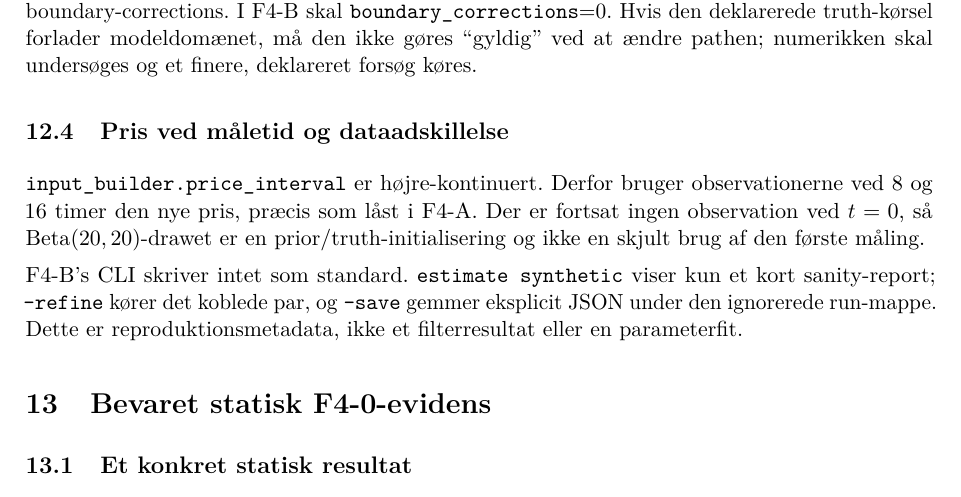
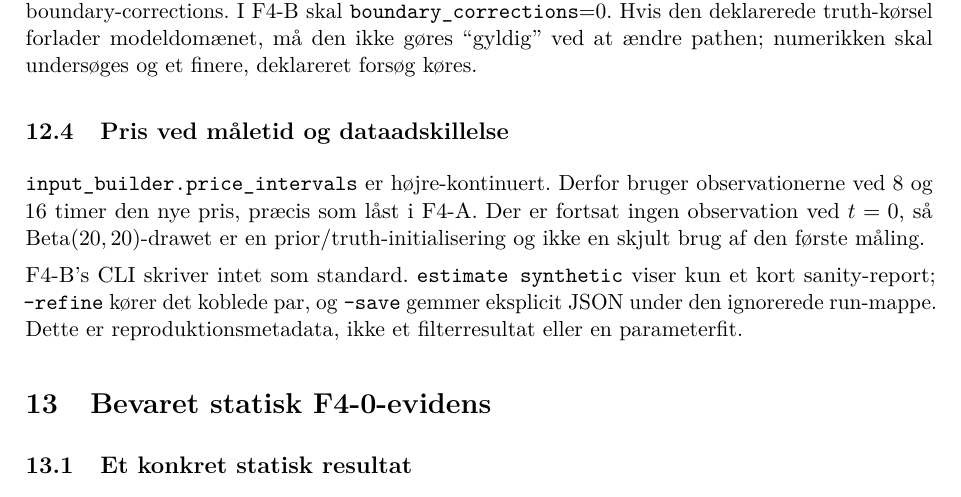
Before and after one commit to N1dhug/BSCe2026, a LaTeX document (root/f4/main.tex, which reads root/f4/notes.tex): part of page 18 of 20, cut so that both start at the same text. Compiled offline with pdfLaTeX.

Commit message:
Fix F4-B input-builder reference

```diff
--- a/root/f4/notes.tex
+++ b/root/f4/notes.tex
@@ -656,7 +656,7 @@ Hvis den deklarerede truth-kørsel forlader modeldomænet, må den ikke gøres `
 ved at ændre pathen; numerikken skal undersøges og et finere, deklareret forsøg køres.
 
 \subsection{Pris ved måletid og dataadskillelse}
-\texttt{input\_builder.price\_interval} er højre-kontinuert. Derfor bruger
+\texttt{input\_builder.price\_intervals} er højre-kontinuert. Derfor bruger
 observationerne ved 8 og 16 timer den nye pris, præcis som låst i F4-A. Der er fortsat
 ingen observation ved \(t=0\), så \(\Beta(20,20)\)-drawet er en prior/truth-initialisering
 og ikke en skjult brug af den første måling.
```
